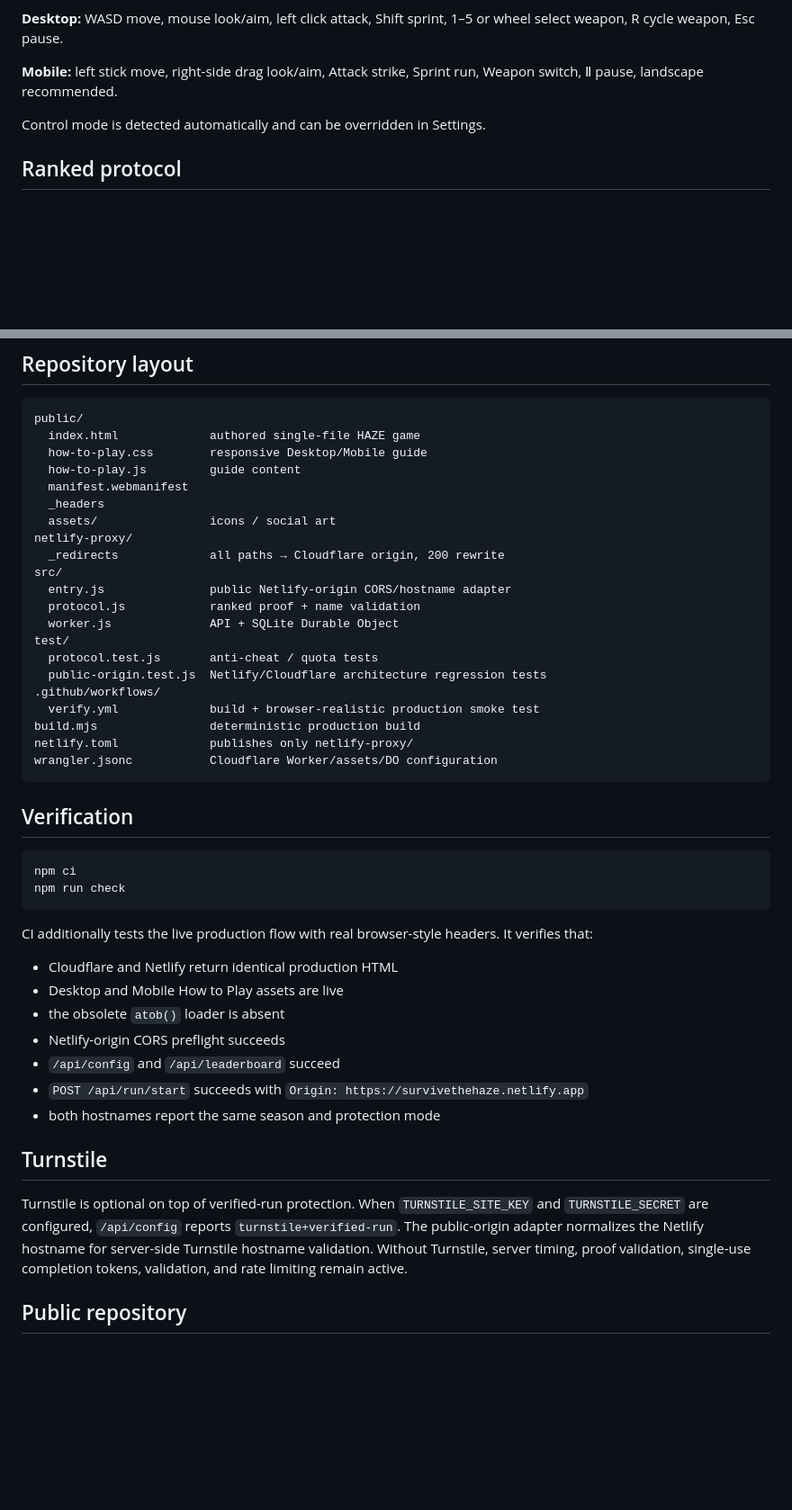
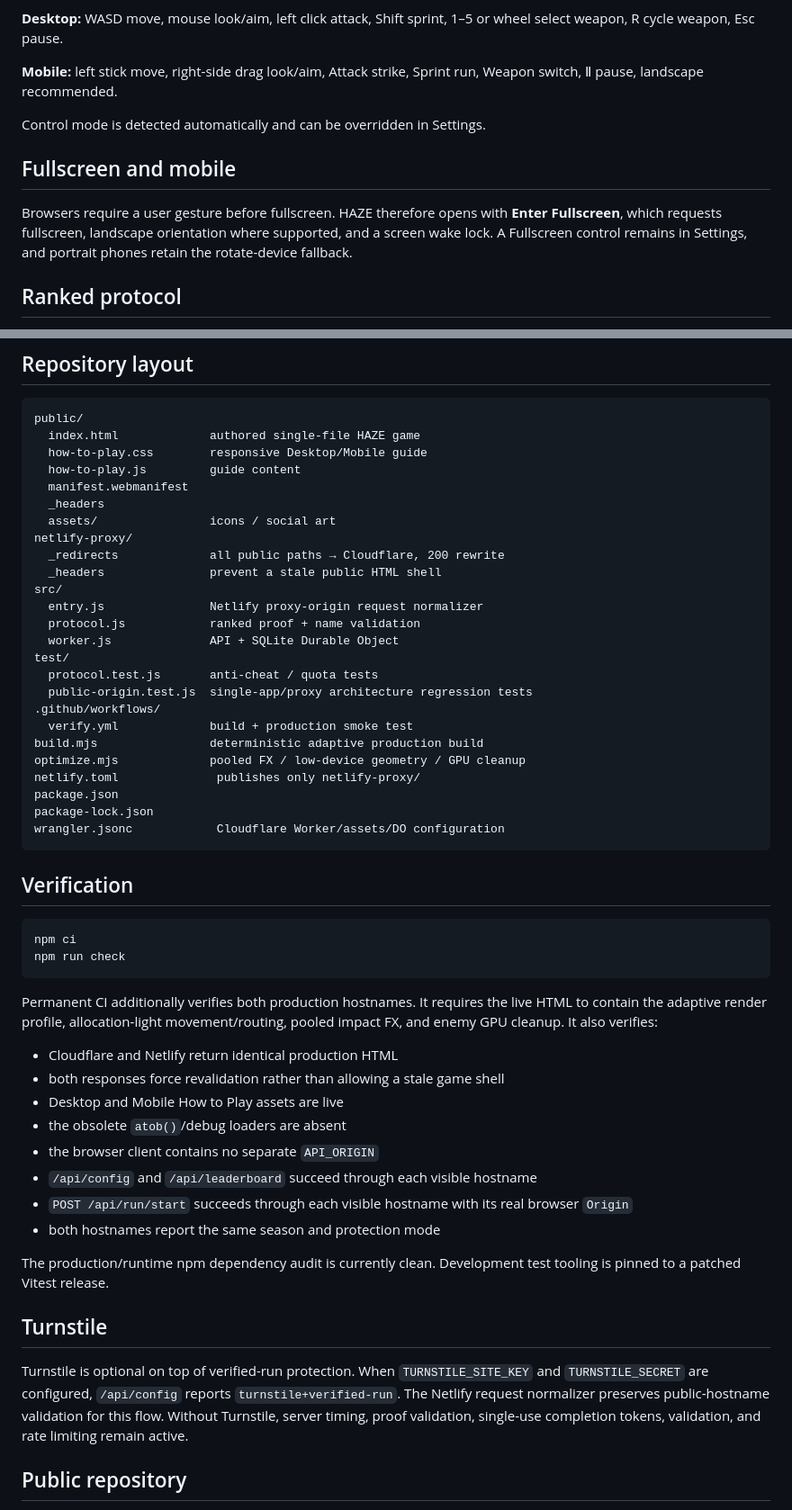
Before and after one commit to ksmostofa/haze, a Markdown page: README.md, 2 parts joined by grey strips. Shown at 90% size. Rendered like a GitHub page; blank space fills up the shorter version.

````diff
--- a/README.md
+++ b/README.md
@@ -55,6 +90,10 @@ The in-game **How to Play** screen now documents both modes.
 **Mobile:** left stick move, right-side drag look/aim, Attack strike, Sprint run, Weapon switch, Ⅱ pause, landscape recommended.
 
 Control mode is detected automatically and can be overridden in Settings.
+
+## Fullscreen and mobile
+
+Browsers require a user gesture before fullscreen. HAZE therefore opens with **Enter Fullscreen**, which requests fullscreen, landscape orientation where supported, and a screen wake lock. A Fullscreen control remains in Settings, and portrait phones retain the rotate-device fallback.
 
 ## Ranked protocol
 
@@ -88,19 +123,23 @@ public/
   _headers
   assets/                icons / social art
 netlify-proxy/
-  _redirects             all paths → Cloudflare origin, 200 rewrite
+  _redirects             all public paths → Cloudflare, 200 rewrite
+  _headers               prevent a stale public HTML shell
 src/
-  entry.js               public Netlify-origin CORS/hostname adapter
+  entry.js               Netlify proxy-origin request normalizer
   protocol.js            ranked proof + name validation
   worker.js              API + SQLite Durable Object
 test/
   protocol.test.js       anti-cheat / quota tests
-  public-origin.test.js  Netlify/Cloudflare architecture regression tests
+  public-origin.test.js  single-app/proxy architecture regression tests
 .github/workflows/
-  verify.yml             build + browser-realistic production smoke test
-build.mjs                deterministic production build
-netlify.toml             publishes only netlify-proxy/
-wrangler.jsonc           Cloudflare Worker/assets/DO configuration
+  verify.yml             build + production smoke test
+build.mjs                deterministic adaptive production build
+optimize.mjs             pooled FX / low-device geometry / GPU cleanup
+netlify.toml              publishes only netlify-proxy/
+package.json
+package-lock.json
+wrangler.jsonc            Cloudflare Worker/assets/DO configuration
 ```
 
 ## Verification
@@ -110,19 +149,22 @@ npm ci
 npm run check
 ```
 
-CI additionally tests the live production flow with real browser-style headers. It verifies that:
+Permanent CI additionally verifies both production hostnames. It requires the live HTML to contain the adaptive render profile, allocation-light movement/routing, pooled impact FX, and enemy GPU cleanup. It also verifies:
 
 - Cloudflare and Netlify return identical production HTML
+- both responses force revalidation rather than allowing a stale game shell
 - Desktop and Mobile How to Play assets are live
-- the obsolete `atob()` loader is absent
-- Netlify-origin CORS preflight succeeds
-- `/api/config` and `/api/leaderboard` succeed
-- `POST /api/run/start` succeeds with `Origin: https://survivethehaze.netlify.app`
+- the obsolete `atob()`/debug loaders are absent
+- the browser client contains no separate `API_ORIGIN`
+- `/api/config` and `/api/leaderboard` succeed through each visible hostname
+- `POST /api/run/start` succeeds through each visible hostname with its real browser `Origin`
 - both hostnames report the same season and protection mode
+
+The production/runtime npm dependency audit is currently clean. Development test tooling is pinned to a patched Vitest release.
 
 ## Turnstile
 
-Turnstile is optional on top of verified-run protection. When `TURNSTILE_SITE_KEY` and `TURNSTILE_SECRET` are configured, `/api/config` reports `turnstile+verified-run`. The public-origin adapter normalizes the Netlify hostname for server-side Turnstile hostname validation. Without Turnstile, server timing, proof validation, single-use completion tokens, validation, and rate limiting remain active.
+Turnstile is optional on top of verified-run protection. When `TURNSTILE_SITE_KEY` and `TURNSTILE_SECRET` are configured, `/api/config` reports `turnstile+verified-run`. The Netlify request normalizer preserves public-hostname validation for this flow. Without Turnstile, server timing, proof validation, single-use completion tokens, validation, and rate limiting remain active.
 
 ## Public repository
 
````
Also changed, not shown: other parts of README.md (+54 -23 lines).
